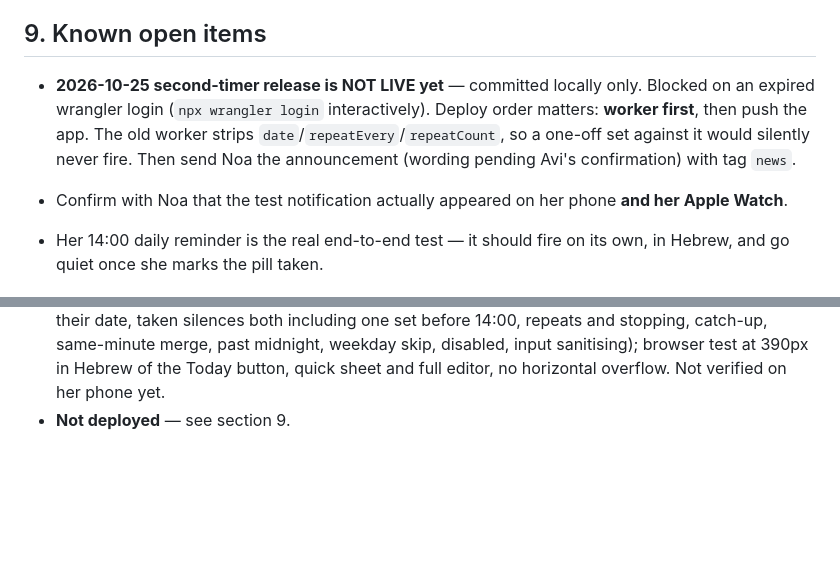
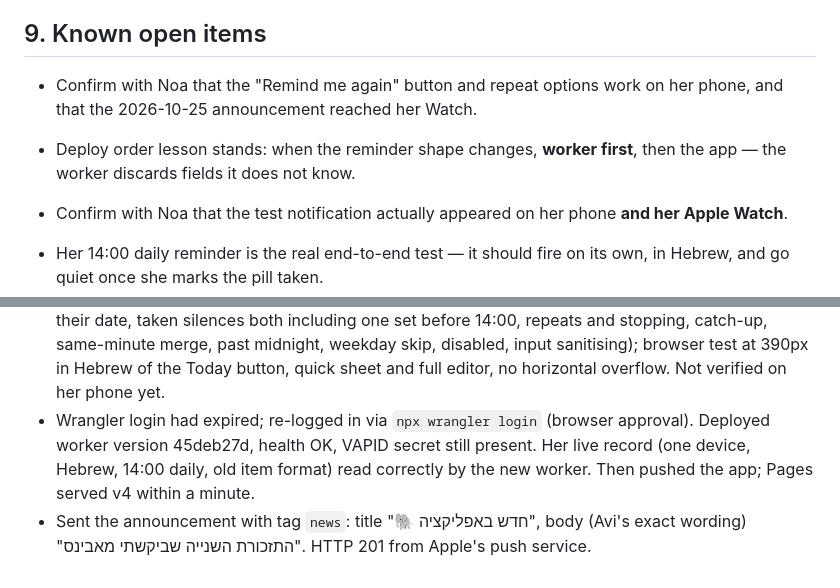
Before and after one commit to ageldman-dotcom/elephant-reminder, a Markdown page: PROJECT-LOG.md, 2 parts joined by grey strips. Drawn GitHub-style; blank space fills up the shorter version.

Commit message:
Log the second-timer deploy and announcement
Co-Authored-By: Claude Opus 5.5 <noreply@anthropic.com>

```diff
--- a/PROJECT-LOG.md
+++ b/PROJECT-LOG.md
@@ -232,12 +232,10 @@ A future assistant should know these happened, because two of them fail silently
 
 ## 9. Known open items
 
-- **2026-10-25 second-timer release is NOT LIVE yet** — committed locally only.
-  Blocked on an expired wrangler login (`npx wrangler login` interactively).
-  Deploy order matters: **worker first**, then push the app. The old worker
-  strips `date`/`repeatEvery`/`repeatCount`, so a one-off set against it would
-  silently never fire. Then send Noa the announcement (wording pending Avi's
-  confirmation) with tag `news`.
+- Confirm with Noa that the "Remind me again" button and repeat options work on
+  her phone, and that the 2026-10-25 announcement reached her Watch.
+- Deploy order lesson stands: when the reminder shape changes, **worker first**,
+  then the app — the worker discards fields it does not know.
 
 - Confirm with Noa that the test notification actually appeared on her phone
   **and her Apple Watch**.
@@ -321,4 +319,11 @@ Newest entries at the bottom. One entry per working session.
   midnight, weekday skip, disabled, input sanitising); browser test at 390px in
   Hebrew of the Today button, quick sheet and full editor, no horizontal
   overflow. Not verified on her phone yet.
-- **Not deployed** — see section 9.
+- Wrangler login had expired; re-logged in via `npx wrangler login` (browser
+  approval). Deployed worker version 45deb27d, health OK, VAPID secret still
+  present. Her live record (one device, Hebrew, 14:00 daily, old item format)
+  read correctly by the new worker. Then pushed the app; Pages served v4
+  within a minute.
+- Sent the announcement with tag `news`: title "🐘 חדש באפליקציה", body (Avi's
+  exact wording) "התזכורת השנייה שביקשתי מאבינס". HTTP 201 from Apple's push
+  service.
```
